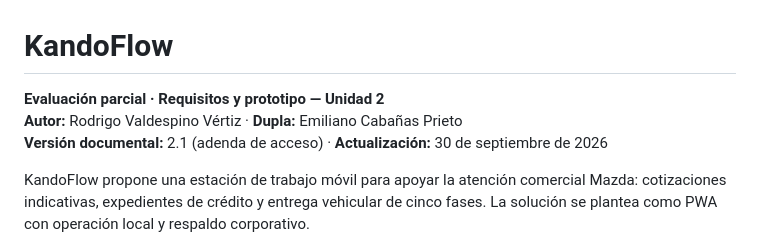
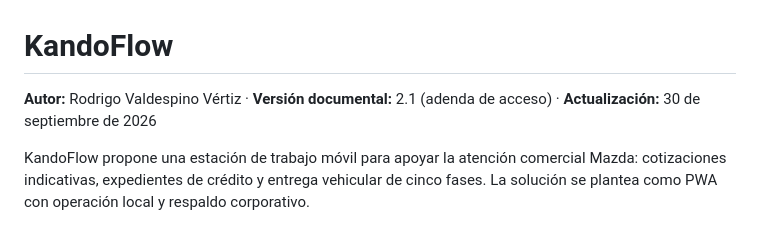
Before and after one commit to James-gosling/Kando-flow, a Markdown page: README.md, the part around the change. Drawn GitHub-style.

Commit message:
Update README with author and version details
Removed unnecessary lines and updated author and version information.

```diff
--- a/README.md
+++ b/README.md
@@ -1,7 +1,6 @@
 # KandoFlow
 
-**Evaluación parcial · Requisitos y prototipo — Unidad 2**
-**Autor:** Rodrigo Valdespino Vértiz · **Dupla:** Emiliano Cabañas Prieto
+**Autor:** Rodrigo Valdespino Vértiz ·
 **Versión documental:** 2.1 (adenda de acceso) · **Actualización:** 30 de septiembre de 2026
 
 KandoFlow propone una estación de trabajo móvil para apoyar la atención comercial Mazda: cotizaciones indicativas, expedientes de crédito y entrega vehicular de cinco fases. La solución se plantea como PWA con operación local y respaldo corporativo.
```
